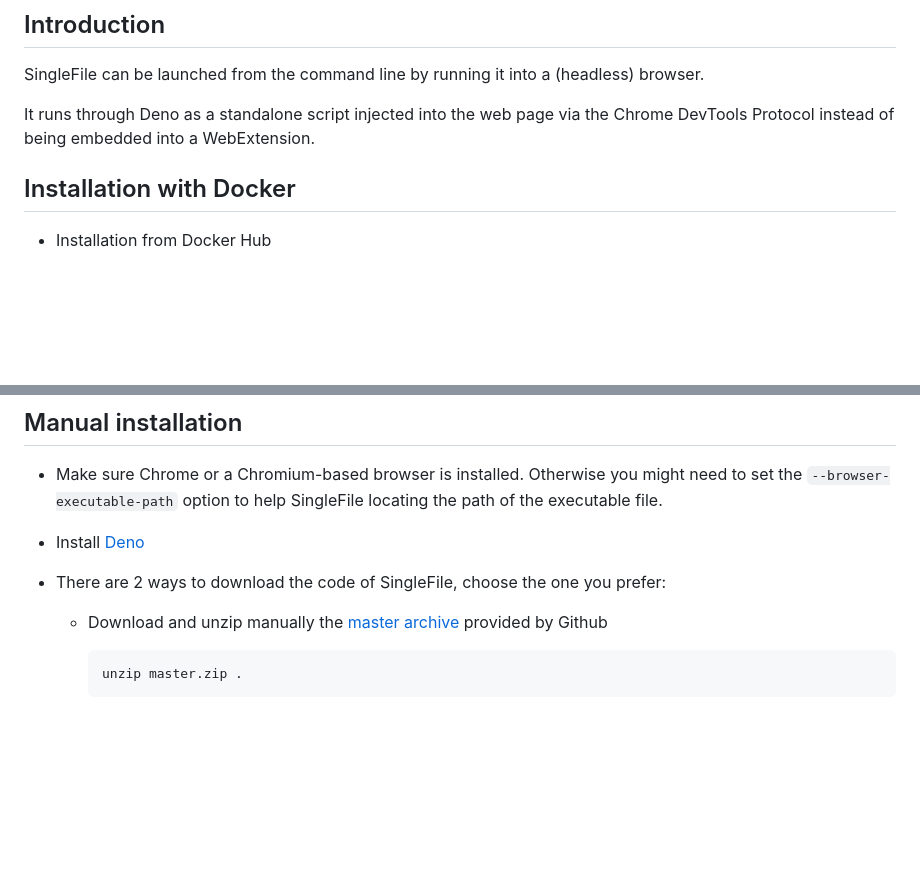
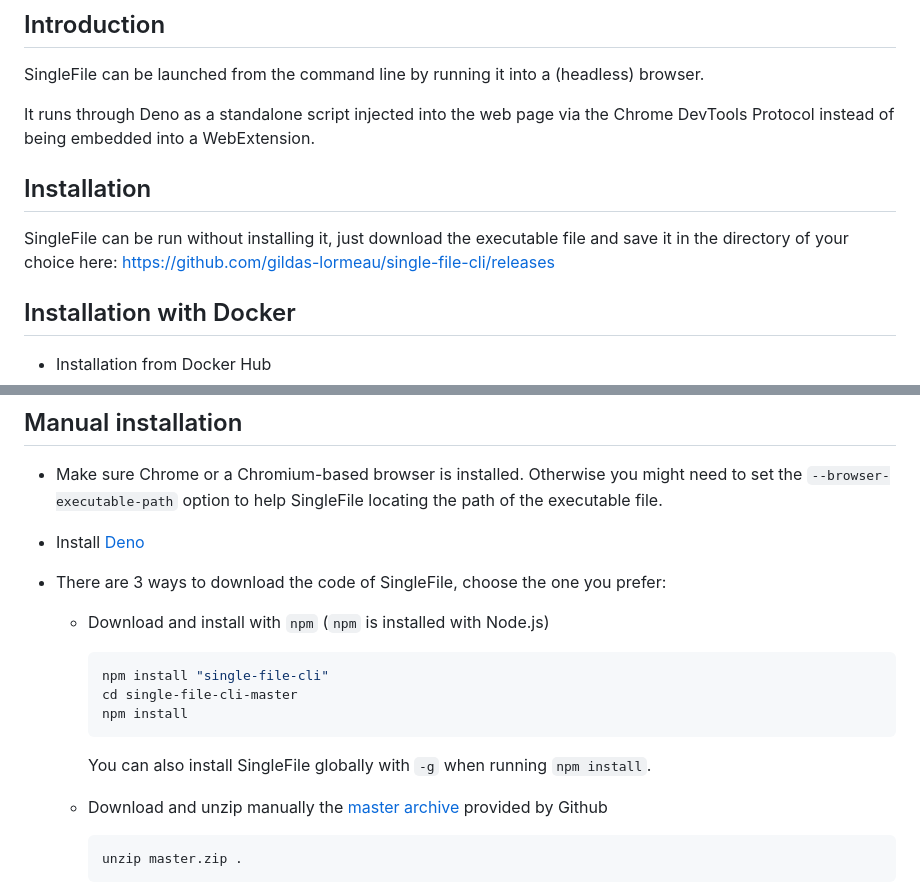
Before and after one commit to gildas-lormeau/single-file-cli, a Markdown page: README.MD, 2 parts joined by grey strips. Rendered like a GitHub page; blank space fills up the shorter version.

Commit message:
update instructions

````diff
--- a/README.MD
+++ b/README.MD
@@ -6,7 +6,9 @@ SingleFile can be launched from the command line by running it into a (headless)
 
 It runs through Deno as a standalone script injected into the web page via the Chrome DevTools Protocol instead of being embedded into a WebExtension.
 
+## Installation
 
+SingleFile can be run without installing it, just download the executable file and save it in the directory of your choice here: https://github.com/gildas-lormeau/single-file-cli/releases
 
 ## Installation with Docker
 
@@ -61,7 +63,17 @@ It runs through Deno as a standalone script injected into the web page via the C
 
 - Install [Deno](https://deno.com/)
 
-- There are 2 ways to download the code of SingleFile, choose the one you prefer:
+- There are 3 ways to download the code of SingleFile, choose the one you prefer:
+
+  - Download and install with `npm` (`npm` is installed with Node.js)
+
+    ```sh
+    npm install "single-file-cli"
+    cd single-file-cli-master
+    npm install
+    ```
+
+    You can also install SingleFile globally with `-g` when running `npm install`.
 
   - Download and unzip manually the
     [master archive](https://github.com/gildas-lormeau/single-file-cli/archive/master.zip)
````
